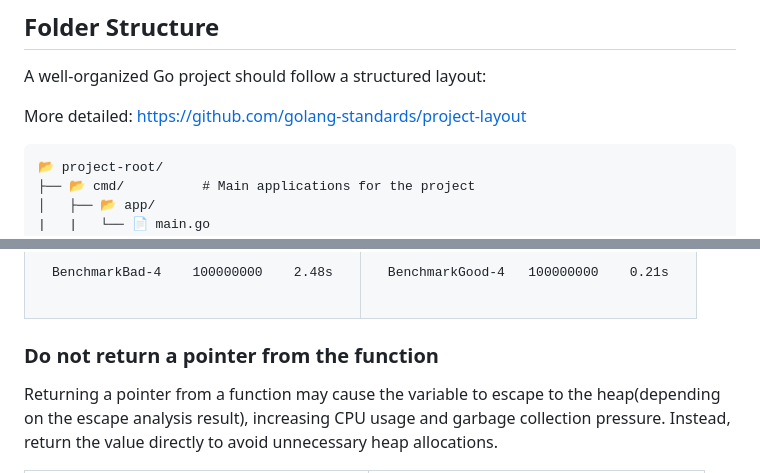
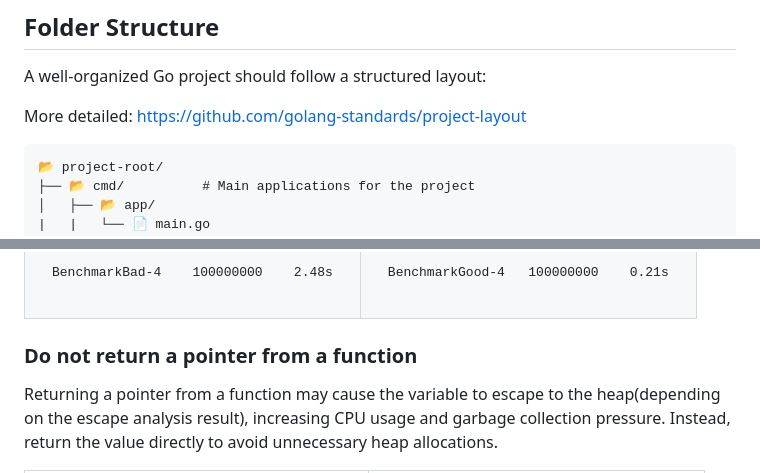
Before and after one commit to mhmtszr/mhmtszr.github.io, a Markdown page: content/articles/go-practices.md, 2 parts joined by grey strips. Drawn GitHub-style.

Commit message:
Update article

````diff
--- a/content/articles/go-practices.md
+++ b/content/articles/go-practices.md
@@ -47,7 +47,7 @@ These practices are based on my personal experiences and opinions. I am always o
 
 A well-organized Go project should follow a structured layout:
 
-More detailed: https://github.com/golang-standards/project-layout
+More detailed: [https://github.com/golang-standards/project-layout](https://github.com/golang-standards/project-layout)
 
 ```
 📂 project-root/
@@ -392,7 +391,7 @@ BenchmarkGood-4   100000000    0.21s
 </tbody></table>
 </div>
 
-### Do not return a pointer from the function
+### Do not return a pointer from a function
 
 Returning a pointer from a function may cause the variable to escape to the heap(depending on the escape analysis result), increasing CPU usage and garbage
 collection pressure. Instead, return the value directly to avoid unnecessary heap allocations.
````
Also changed, not shown: other parts of content/articles/go-practices.md (+2 -3 lines).
